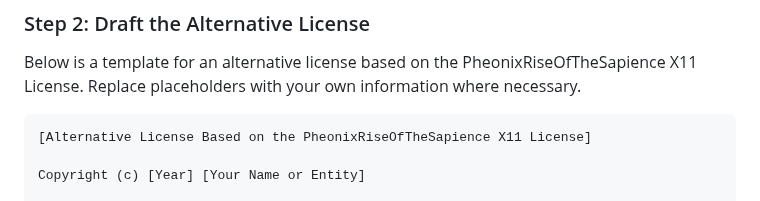
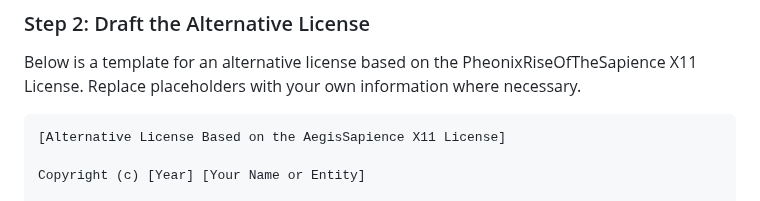
Before and after one commit to PheonixRiseOfTheSapience/AegisSapience-X11-License, a Markdown page: README.md, the part around the change. Rendered like a GitHub page.

````diff
--- a/README.md
+++ b/README.md
@@ -32,7 +32,7 @@ Before creating an alternative license, make sure you thoroughly understand the
 Below is a template for an alternative license based on the PheonixRiseOfTheSapience X11 License. Replace placeholders with your own information where necessary.
 
 ```txt
-[Alternative License Based on the PheonixRiseOfTheSapience X11 License]
+[Alternative License Based on the AegisSapience X11 License]
 
 Copyright (c) [Year] [Your Name or Entity]
 
````
